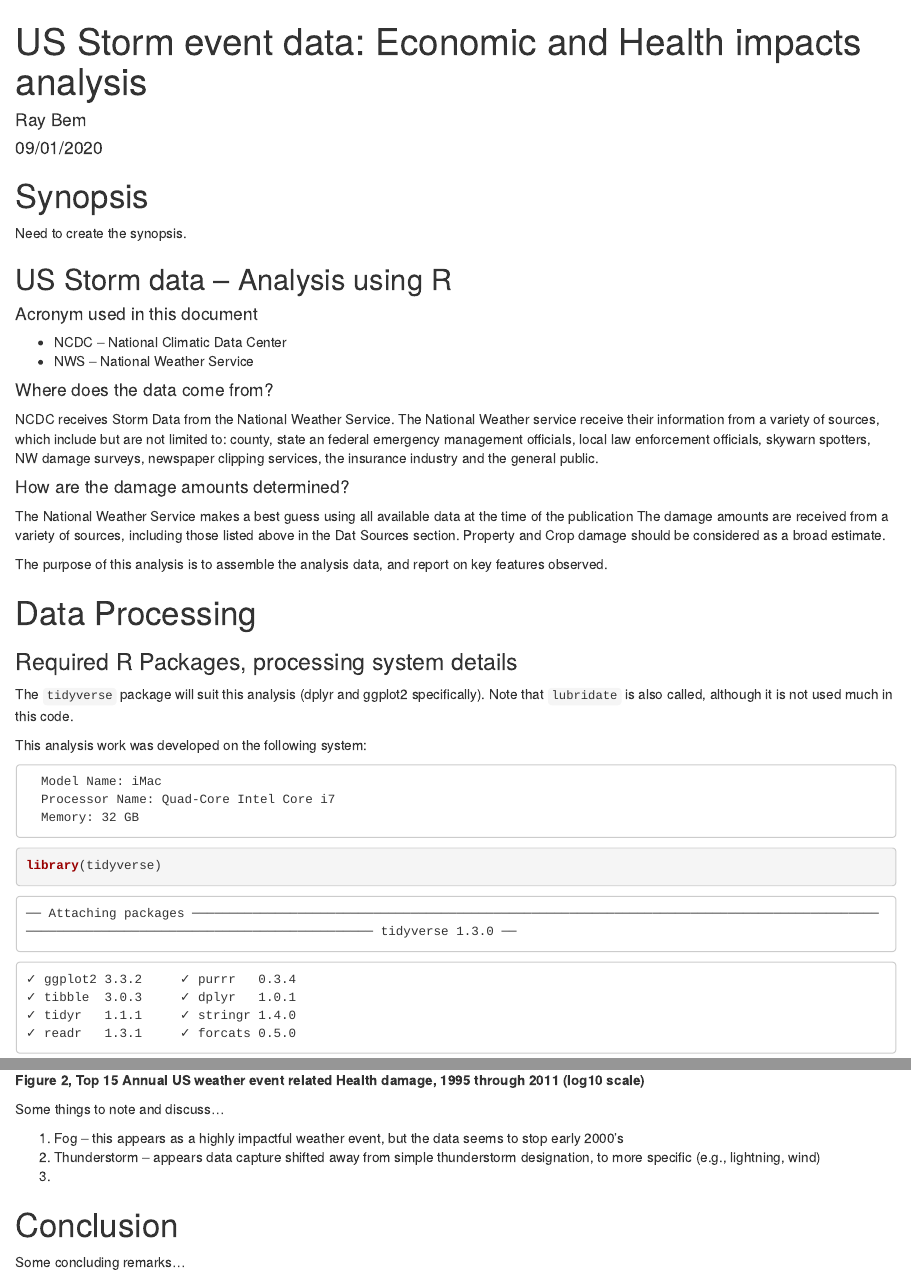
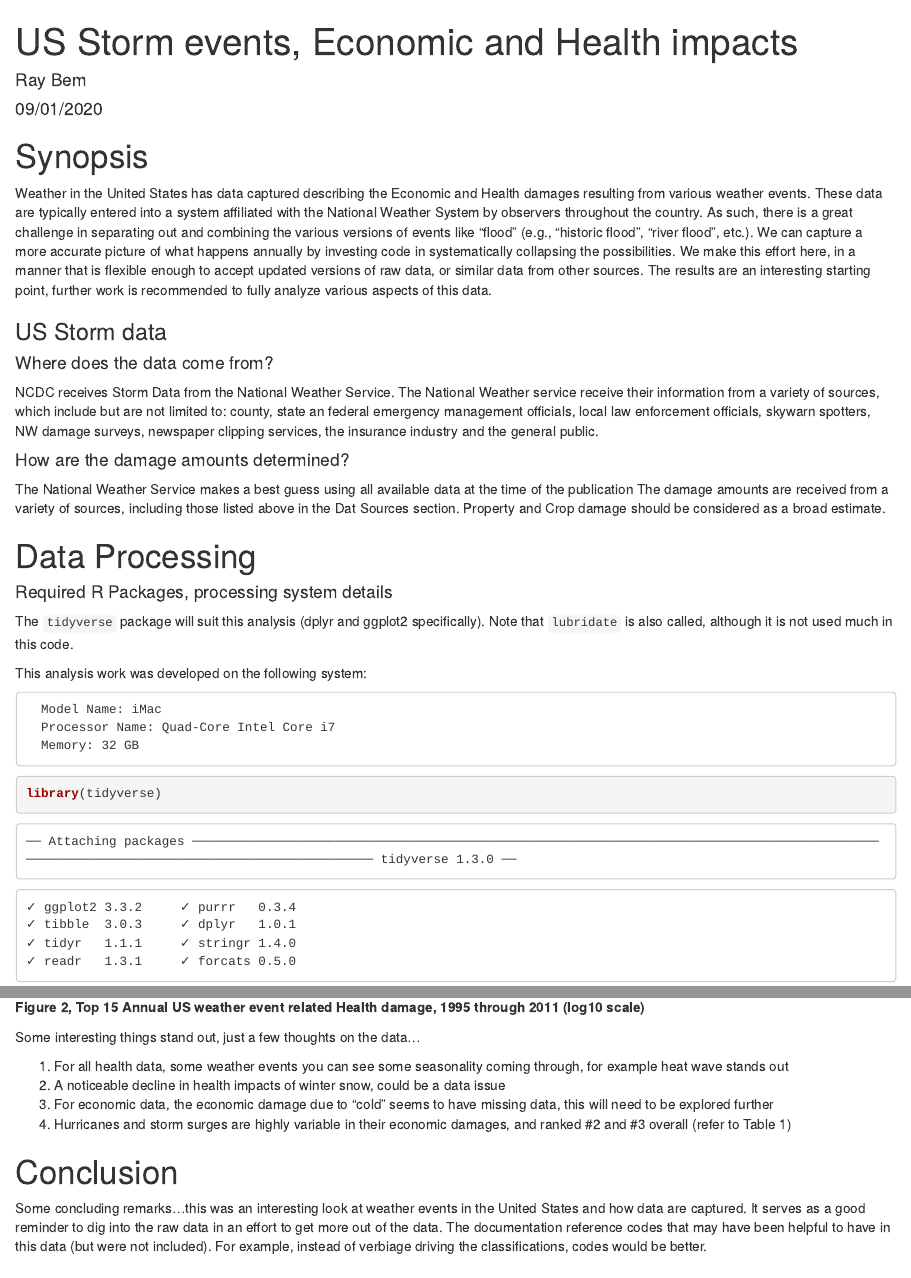
Before and after one commit to mountainray/severe_weather_impacts, an R Markdown document (PA2_template.Rmd): the page in a window 1100 px wide, from its top, and a second part further down, joined at a grey line. The pictures show the output file PA2_template.html that the author committed with the source, opened offline.

Commit message:
final version

````diff
--- a/PA2_template.Rmd
+++ b/PA2_template.Rmd
@@ -1,5 +1,5 @@
 ---
-title: "US Storm event data:  Economic and Health impacts analysis"
+title: "US Storm events, Economic and Health impacts"
 author: "Ray Bem"
 date: "09/01/2020"
 output:
@@ -14,14 +14,9 @@ knitr::opts_chunk$set(echo = TRUE, tidy = TRUE, highlight = TRUE,
 
 # Synopsis
 
-Need to create the synopsis.
+Weather in the United States has data captured describing the Economic and Health damages resulting from various weather events.  These data are typically entered into a system affiliated with the National Weather System by observers throughout the country.  As such, there is a great challenge in separating out and combining the various versions of events like "flood" (e.g., "historic flood", "river flood", etc.).  We can capture a more accurate picture of what happens annually by investing code in systematically collapsing the possibilities.  We make this effort here, in a manner that is flexible enough to accept updated versions of raw data, or similar data from other sources.  The results are an interesting starting point, further work is recommended to fully analyze various aspects of this data.
 
-## US Storm data -- Analysis using R
-
-#### Acronym used in this document
-
-* NCDC -- National Climatic Data Center
-* NWS -- National Weather Service
+### US Storm data
 
 #### Where does the data come from?
 NCDC receives Storm Data from the National Weather Service. The National Weather service receive their information from a variety of sources, which include but are not limited to: county, state an federal emergency management officials, local law enforcement officials, skywarn spotters, NW damage surveys, newspaper clipping services, the insurance industry and the general public.
@@ -30,11 +25,9 @@ NCDC receives Storm Data from the National Weather Service. The National Weather
 #### How are the damage amounts determined?
 The National Weather Service makes a best guess using all available data at the time of the publication The damage amounts are received from a variety of sources, including those listed above in the Dat Sources section. Property and Crop damage should be considered as a broad estimate.
 
-The purpose of this analysis is to assemble the analysis data, and report on key features observed.
-
 # Data Processing
 
-### Required R Packages, processing system details
+#### Required R Packages, processing system details
 
 The `tidyverse` package will suit this analysis (dplyr and ggplot2 specifically).  Note that `lubridate` is also called, although it is not used much in this code.
 
@@ -500,14 +493,13 @@ ggplot(health) +
 ```
 
 
-Some things to note and discuss...
+Some interesting things stand out, just a few thoughts on the data...
 
-1. Fog -- this appears as a highly impactful weather event, but the data seems to stop early 2000's
-2. Thunderstorm -- appears data capture shifted away from simple thunderstorm designation, to more specific (e.g., lightning, wind)
-3.
-
-
+1. For all health data, some weather events you can see some seasonality coming through, for example heat wave stands out
+2. A noticeable decline in health impacts of winter snow, could be a data issue
+3. For economic data, the economic damage due to "cold" seems to have missing data, this will need to be explored further
+4. Hurricanes and storm surges are highly variable in their economic damages, and ranked #2 and #3 overall (refer to Table 1)
 
 # Conclusion
 
-Some concluding remarks...
+Some concluding remarks...this was an interesting look at weather events in the United States and how data are captured.  It serves as a good reminder to dig into the raw data in an effort to get more out of the data.  The documentation reference codes that may have been helpful to have in this data (but were not included).  For example, instead of verbiage driving the classifications, codes would be better.
````
Also changed, not shown: economic_harm.R (+8 -3 lines), severe_weather_read_plus_eda.R (+2 -2 lines), PA2_template.html, PA2_template.md, PA2_template_files/figure-html/figure-1-health-harm-1.png, PA2_template.Rmd (6 more changed lines).
